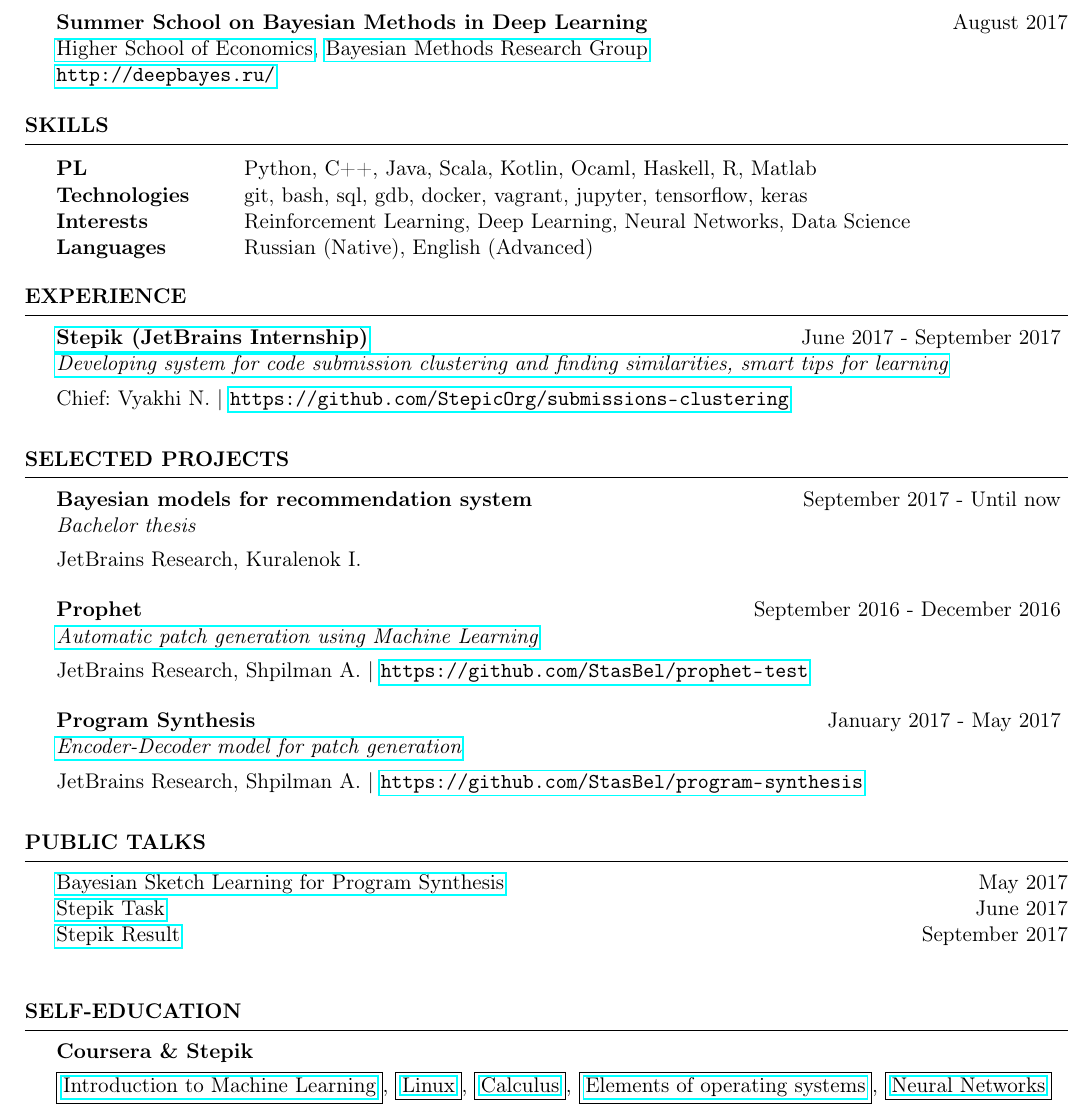
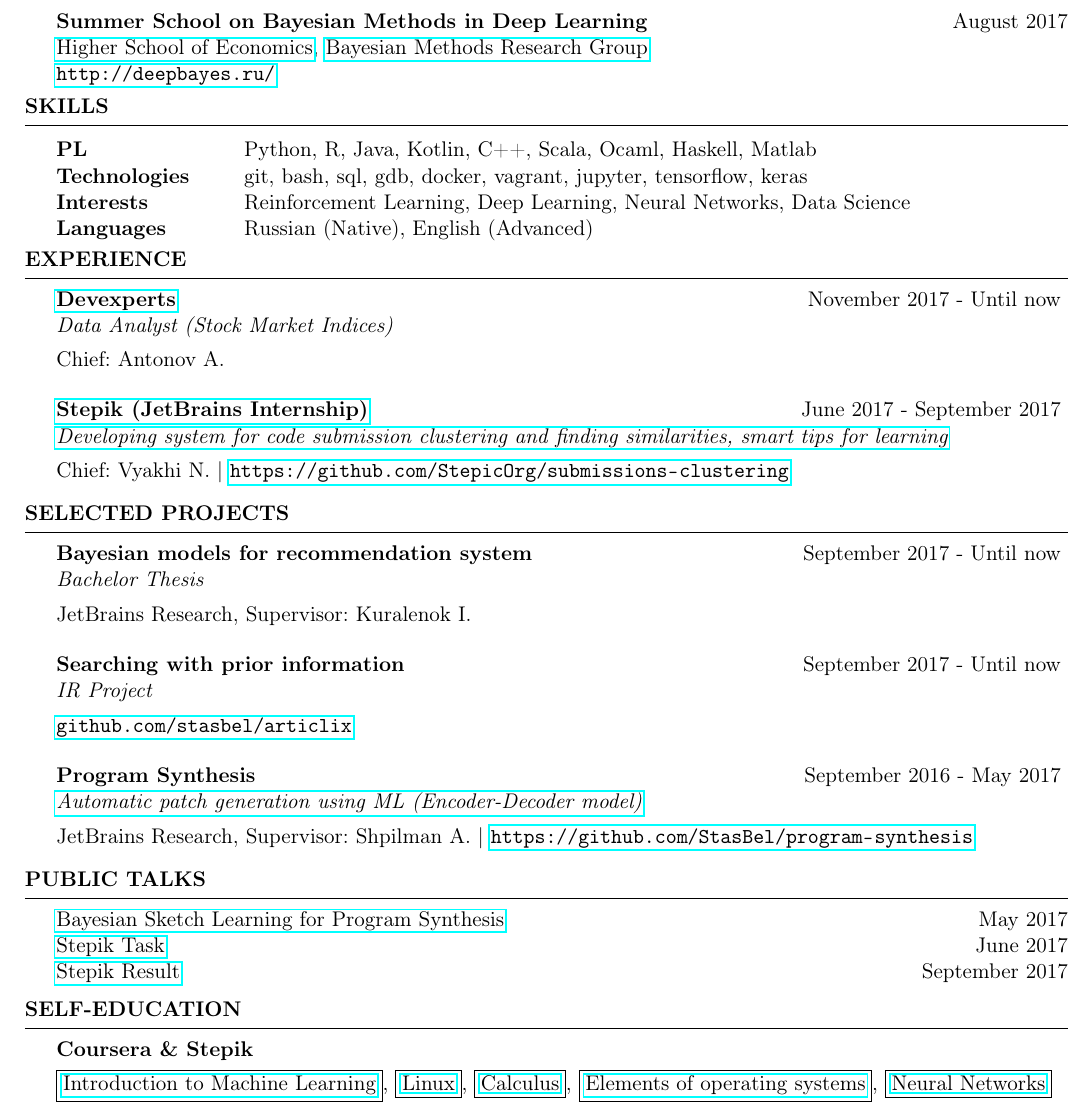
Before and after one commit to StasBel/cv, a LaTeX CV (cv.tex): part of the page, cut so that both start at the same text. Compiled offline with pdfLaTeX.

Commit message:
Add Devexperts work info. Change PL order. Add IR Project.

```diff
--- a/cv.tex
+++ b/cv.tex
@@ -3,7 +3,11 @@
 %----------------------------------------------------------------------------------------
 \documentclass{resume} % Use the custom resume.cls style
 
-\usepackage[left=0.4 in,top=0.4in,right=0.4 in,bottom=0.4in]{geometry} % Document margins
+\newcommand{\SKIP}{\vspace{-1.5\baselineskip}}
+\newcommand{\SKIPSM}{\vspace{-0.7\baselineskip}}
+\newcommand{\SKIPITEM}{\item[]\SKIP}
+
+\usepackage[left=0.4in,top=0.4in,right=0.4in,bottom=0.4in]{geometry} % Document margins
 \newcommand{\tab}[1]{\hspace{.2667\textwidth}\rlap{#1}}
 \newcommand{\itab}[1]{\hspace{0em}\rlap{#1}}
 \name{Belyaev Stasnislav Valeryevich}
@@ -39,23 +43,30 @@
 \url{http://deepbayes.ru/}
 
 \end{rSection}
+\SKIPSM
 %------------------------------------------------------------------------
 %	SKILLS
 %------------------------------------------------------------------------
 \begin{rSection}{Skills}
 
 \begin{tabular}{ @{} >{\bfseries}l @{\hspace{6ex}} l }
-PL & Python, C++, Java, Scala, Kotlin, Ocaml, Haskell, R, Matlab \\
+PL & Python, R, Java, Kotlin, C++, Scala, Ocaml, Haskell, Matlab \\
 Technologies & git, bash, sql, gdb, docker, vagrant, jupyter, tensorflow, keras \\
 Interests & Reinforcement Learning, Deep Learning, Neural Networks, Data Science \\
 Languages & Russian (Native), English (Advanced) \\
 \end{tabular}
 
 \end{rSection}
+\SKIPSM
 %-------------------------------------------------------------------------
 %	EXPERIENCE
 %-------------------------------------------------------------------------
 \begin{rSection}{Experience}
+
+\begin{rSubsection}{\href{http://stepik.org/}{Devexperts}}{November 2017 - Until now}
+{Data Analyst (Stock Market Indices)}{}
+\item[] Chief: Antonov A.
+\end{rSubsection}
 
 \begin{rSubsection}{\href{http://stepik.org/}{Stepik (JetBrains Internship)}}{June 2017 - September 2017}
 {\href{https://jetbrains.ru/students/internship/themes/again/}{Developing system for code submission clustering and finding similarities, smart tips for learning}}{}
@@ -63,24 +74,26 @@
 \end{rSubsection}
 
 \end{rSection}
+\SKIPSM
 %-------------------------------------------------------------------------
 %	SELECTED PROJECTS
 %-------------------------------------------------------------------------
 \begin{rSection}{Selected projects}
 
-\begin{rSubsection}{Bayesian models for recommendation system}{September 2017 - Until now}{Bachelor thesis}{}
-\item[] JetBrains Research, Kuralenok I.
+\begin{rSubsection}{Bayesian models for recommendation system}{September 2017 - Until now}{Bachelor Thesis}{}
+\item[] JetBrains Research, Supervisor: Kuralenok I.
 \end{rSubsection}
 
-\begin{rSubsection}{Prophet}{September 2016 - December 2016}{\href{https://drive.google.com/file/d/0B6udzTbX1EFPTFZMSS1RVUVvXzg/view?usp=sharing}{Automatic patch generation using Machine Learning}}{}
-\item[] JetBrains Research, Shpilman A. | \url{https://github.com/StasBel/prophet-test}
+\begin{rSubsection}{Searching with prior information}{September 2017 - Until now}{IR Project}{}
+\item[] \url{github.com/stasbel/articlix}
 \end{rSubsection}
 
-\begin{rSubsection}{Program Synthesis}{January 2017 - May 2017}{\href{https://docs.google.com/presentation/d/113EFcW8L7p8ickhfMoht8ivOomq2fRPizLtWSH9cSX4/pub?start=false&loop=false&delayms=3000}{Encoder-Decoder model for patch generation}}{}
-\item[] JetBrains Research, Shpilman A. | \url{https://github.com/StasBel/program-synthesis}
+\begin{rSubsection}{Program Synthesis}{September 2016 - May 2017}{\href{https://docs.google.com/presentation/d/113EFcW8L7p8ickhfMoht8ivOomq2fRPizLtWSH9cSX4/pub?start=false&loop=false&delayms=3000}{Automatic patch generation using ML (Encoder-Decoder model)}}{}
+\item[] JetBrains Research, Supervisor: Shpilman A. | \url{https://github.com/StasBel/program-synthesis}
 \end{rSubsection}
 
 \end{rSection}
+\SKIPSM
 %-------------------------------------------------------------------------
 %	ПУБЛИЧНЫЕ ВЫСТУПЛЕНИЯ
 %-------------------------------------------------------------------------
@@ -91,6 +104,7 @@
 {\href{https://docs.google.com/presentation/d/e/2PACX-1vSooVyWYFG1swzqGyjLB7dYQ9sLMzzg_s-GqHXBTOw21FyBzhWBtI73wAZlr5lATY5iqEstFBe--Opc/pub?start=false&loop=false&delayms=3000}{Stepik Result}} \hfill September 2017 \\
 
 \end{rSection}
+\SKIP
 %-------------------------------------------------------------------------
 %	ОНЛАЙН КУРСЫ
 %-------------------------------------------------------------------------
```
Also changed, not shown: cv.pdf, 1 other file.
